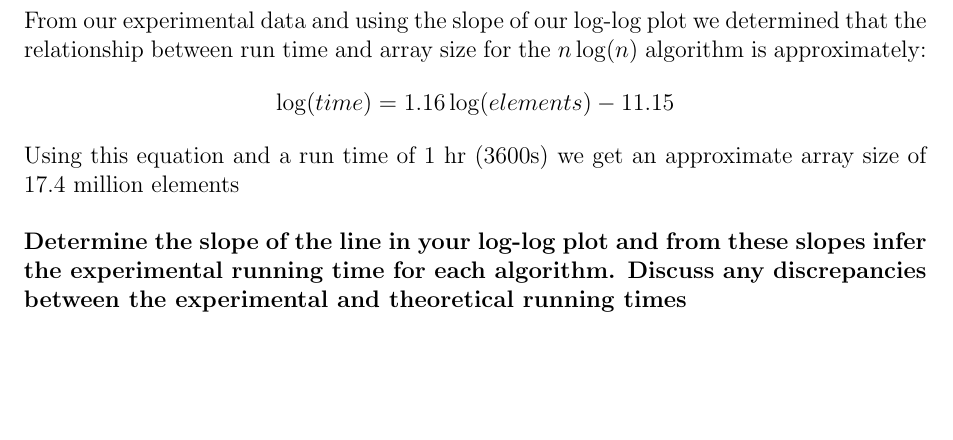
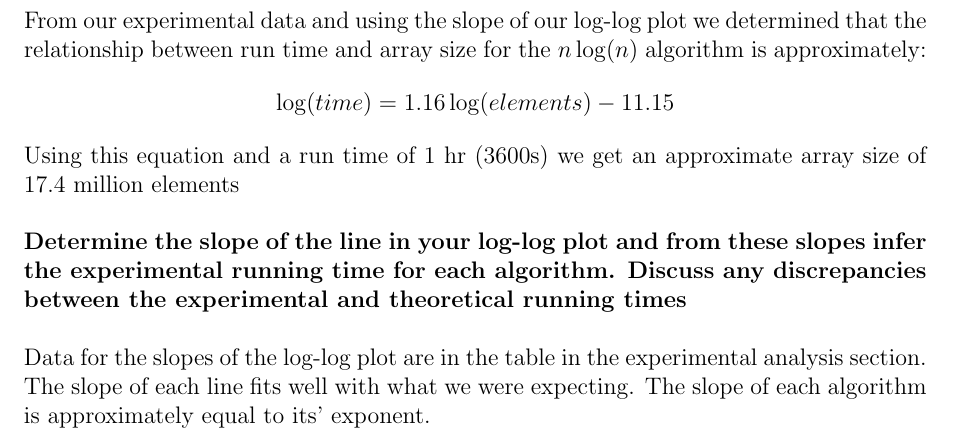
Before and after one commit to jdorweiler/algo_hw, a LaTeX problem sheet (hw1/cs325-hw1.tex): part of page 4 of 4, cut so that both start at the same text, the shorter picture padded with empty space. Compiled offline with pdfLaTeX.

Commit message:
last question

```diff
--- a/hw1/cs325-hw1.tex
+++ b/hw1/cs325-hw1.tex
@@ -150,4 +147,5 @@ Using this equation and a run time of 1 hr (3600s) we get an approximate array s
 
 \textbf{Determine the slope of the line in your log-log plot and from these slopes infer the experimental running time for each algorithm. Discuss any discrepancies between the experimental and theoretical running times}\\
 
+Data for the slopes of the log-log plot are in the table in the experimental analysis section.  The slope of each line fits well with what we were expecting.  The slope of each algorithm is approximately equal to its' exponent.
 \end{document}
```
Also changed, not shown: hw1/cs325-hw1.pdf, hw1/cs325-hw1.tex (3 more changed lines), 1 other file.
